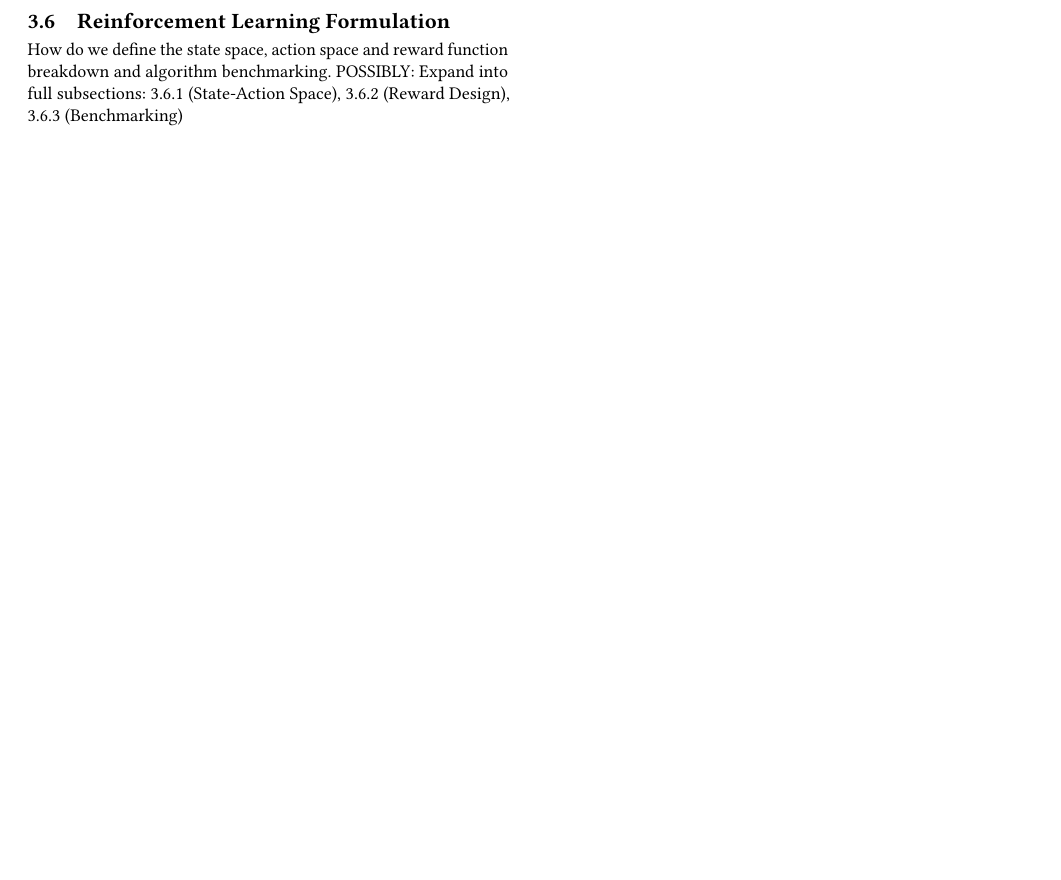
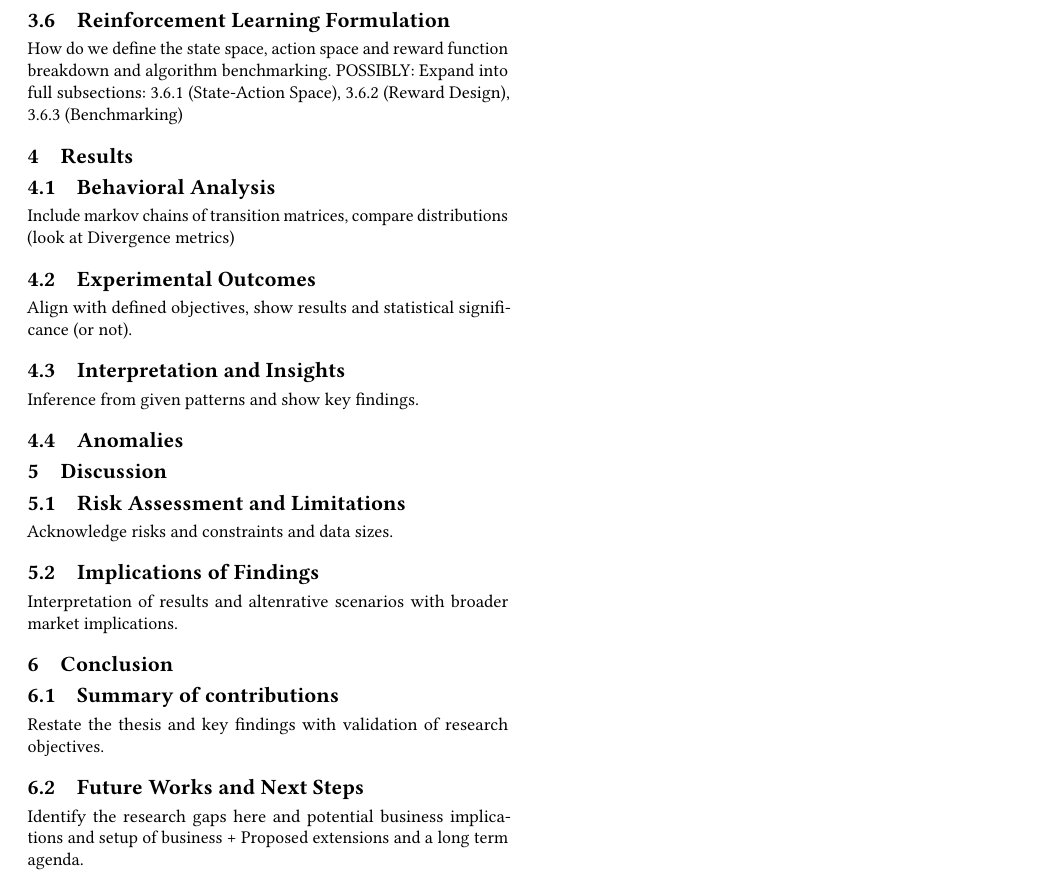
Before and after one commit to velocitatem/PHANTOM, a LaTeX paper (paper/src/main.tex, which reads paper/src/chapters/04-results.tex, paper/src/chapters/05-discussion.tex, paper/src/chapters/06-conclusion.tex): part of page 2 of 3, cut so that both start at the same text, the shorter picture padded with empty space. Compiled offline with pdfLaTeX.

Commit message:
extra paper sections and some formalization of series data

```diff
--- /dev/null
+++ b/paper/src/chapters/04-results.tex
@@ -0,0 +1,16 @@
+\section{Results}
+
+\subsection{Behavioral Analysis}
+
+Include markov chains of transition matrices, compare distributions (look at Divergence metrics)
+
+
+\subsection{Experimental Outcomes}
+
+Align with defined objectives, show results and statistical significance (or not).
+
+
+\subsection{Interpretation and Insights}
+Inference from given patterns and show key findings.
+
+\subsection{Anomalies}
--- /dev/null
+++ b/paper/src/chapters/05-discussion.tex
@@ -0,0 +1,9 @@
+\section{Discussion}
+
+\subsection{Risk Assessment and Limitations}
+
+Acknowledge risks and constraints and data sizes.
+
+\subsection{Implications of Findings}
+
+Interpretation of results and altenrative scenarios with broader market implications.
--- /dev/null
+++ b/paper/src/chapters/06-conclusion.tex
@@ -0,0 +1,8 @@
+\section{Conclusion}
+
+\subsection{Summary of contributions }
+Restate the thesis and key findings with validation of research objectives.
+
+\subsection{Future Works and Next Steps}
+
+Identify the research gaps here and potential business implications and setup of business + Proposed extensions and a long term agenda.
```
Also changed, not shown: paper/src/chapters/03-methodology.tex (+6 -1 lines), paper/src/main.tex (+3 -0 lines), 1 other file.
